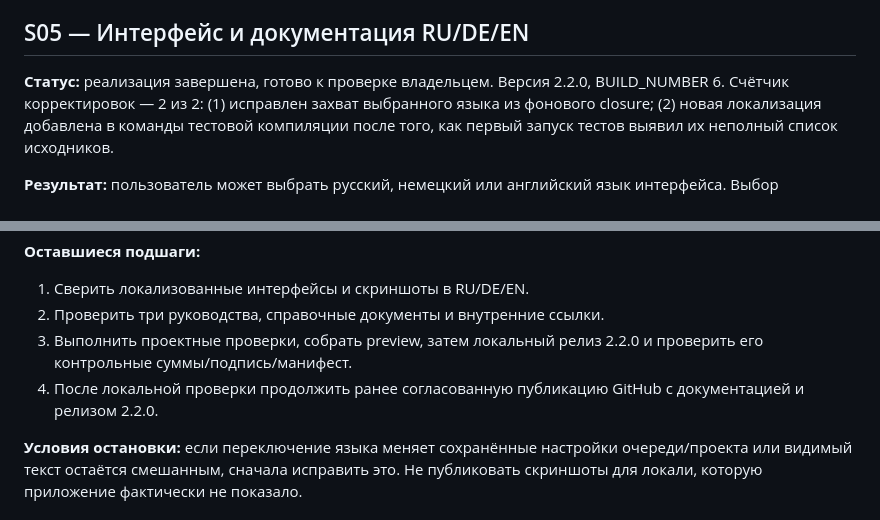
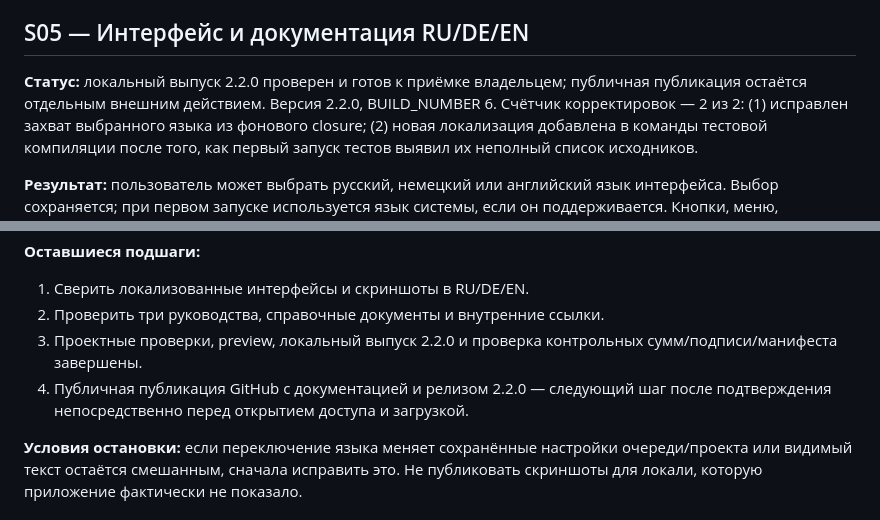
Before and after one commit to popovantondev/LectureMerge, a Markdown page: docs/ROADMAP.md, 2 parts joined by grey strips. Drawn GitHub-style.

Commit message:
docs: record verified 2.2.0 release

```diff
--- a/docs/ROADMAP.md
+++ b/docs/ROADMAP.md
@@ -44,7 +44,8 @@
 
 ## S05 — Интерфейс и документация RU/DE/EN
 
-**Статус:** реализация завершена, готово к проверке владельцем. Версия 2.2.0,
+**Статус:** локальный выпуск 2.2.0 проверен и готов к приёмке владельцем;
+публичная публикация остаётся отдельным внешним действием. Версия 2.2.0,
 BUILD_NUMBER 6. Счётчик корректировок — 2 из 2: (1) исправлен захват выбранного
 языка из фонового closure; (2) новая локализация добавлена в команды тестовой
 компиляции после того, как первый запуск тестов выявил их неполный список
@@ -67,10 +68,10 @@ BUILD_NUMBER 6. Счётчик корректировок — 2 из 2: (1) ис
 
 1. Сверить локализованные интерфейсы и скриншоты в RU/DE/EN.
 2. Проверить три руководства, справочные документы и внутренние ссылки.
-3. Выполнить проектные проверки, собрать preview, затем локальный релиз 2.2.0
-   и проверить его контрольные суммы/подпись/манифест.
-4. После локальной проверки продолжить ранее согласованную публикацию GitHub
-   с документацией и релизом 2.2.0.
+3. Проектные проверки, preview, локальный выпуск 2.2.0 и проверка
+   контрольных сумм/подписи/манифеста завершены.
+4. Публичная публикация GitHub с документацией и релизом 2.2.0 — следующий
+   шаг после подтверждения непосредственно перед открытием доступа и загрузкой.
 
 **Условия остановки:** если переключение языка меняет сохранённые настройки
 очереди/проекта или видимый текст остаётся смешанным, сначала исправить это.
```
Also changed, not shown: docs/VERSIONING.md (+3 -4 lines).
